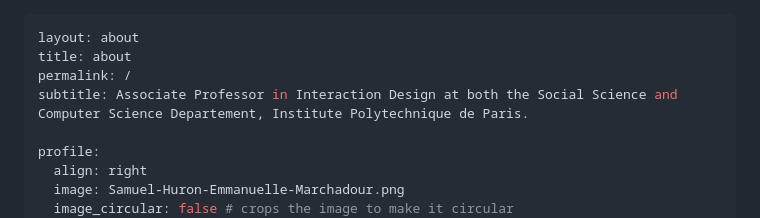
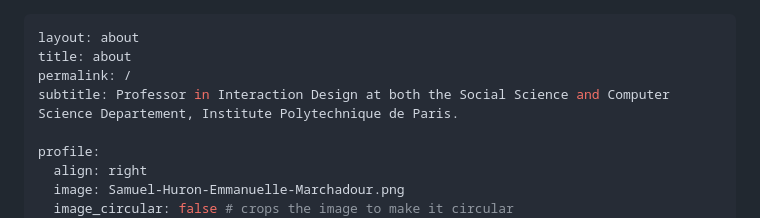
Before and after one commit to samuel-huron/samuel-huron.github.io, a Markdown page: _pages/about.md, the part around the change. Rendered like a GitHub page.

Commit message:
Update subtitle to reflect title change to Professor

```diff
--- a/_pages/about.md
+++ b/_pages/about.md
@@ -2,7 +2,7 @@
 layout: about
 title: about
 permalink: /
-subtitle: Associate Professor in Interaction Design at both the Social Science and Computer Science Departement, Institute Polytechnique de Paris.
+subtitle: Professor in Interaction Design at both the Social Science and Computer Science Departement, Institute Polytechnique de Paris.
 
 profile:
   align: right
```
